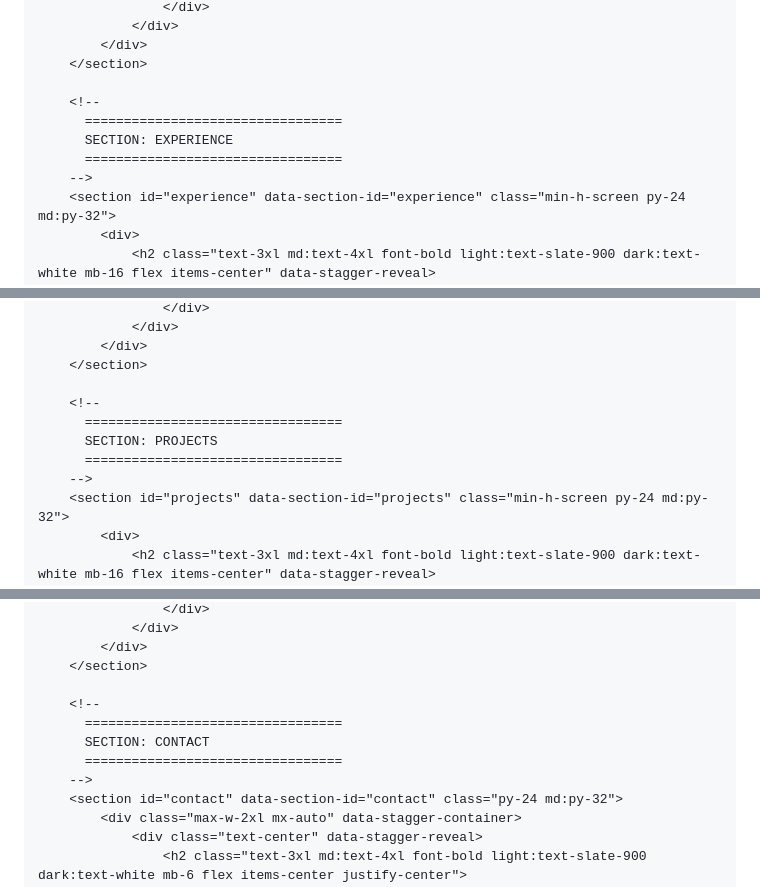
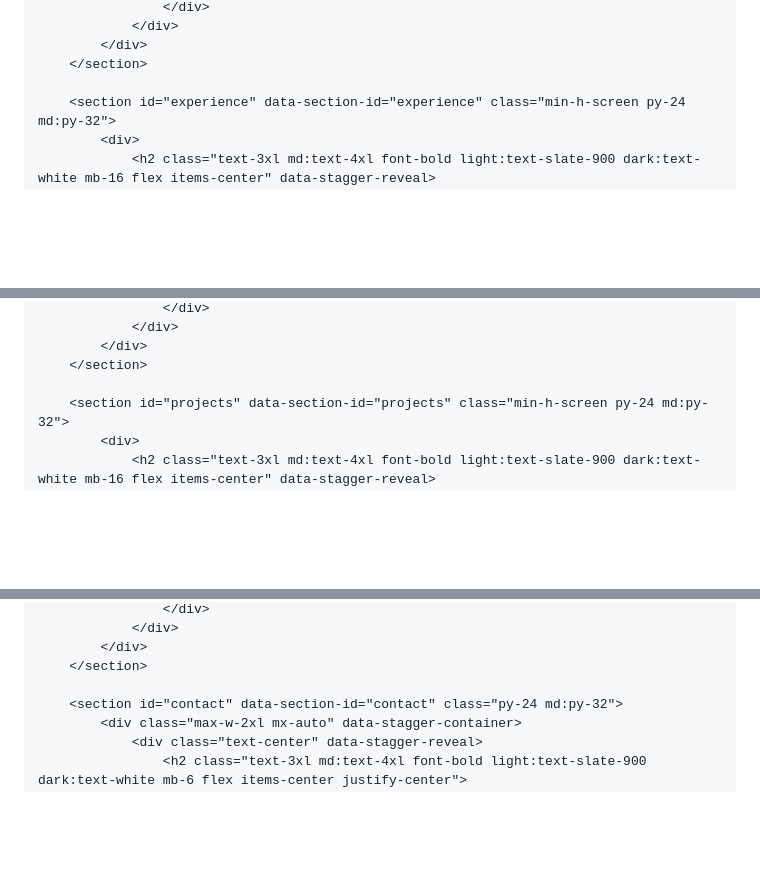
Before and after one commit to alec-borman/alec-borman.github.io, a Markdown page: README.md, 3 parts joined by grey strips. Drawn GitHub-style; blank space fills up the shorter version.

```diff
--- a/README.md
+++ b/README.md
@@ -622,11 +577,6 @@
             </div>
         </section>
 
-        <!--
-          =================================
-          SECTION: EXPERIENCE
-          =================================
-        -->
         <section id="experience" data-section-id="experience" class="min-h-screen py-24 md:py-32">
             <div>
                 <h2 class="text-3xl md:text-4xl font-bold light:text-slate-900 dark:text-white mb-16 flex items-center" data-stagger-reveal>
@@ -674,11 +624,6 @@
             </div>
         </section>
 
-        <!--
-          =================================
-          SECTION: PROJECTS
-          =================================
-        -->
         <section id="projects" data-section-id="projects" class="min-h-screen py-24 md:py-32">
             <div>
                 <h2 class="text-3xl md:text-4xl font-bold light:text-slate-900 dark:text-white mb-16 flex items-center" data-stagger-reveal>
@@ -758,11 +700,6 @@
             </div>
         </section>
 
-        <!--
-          =================================
-          SECTION: CONTACT
-          =================================
-        -->
         <section id="contact" data-section-id="contact" class="py-24 md:py-32">
             <div class="max-w-2xl mx-auto" data-stagger-container>
                 <div class="text-center" data-stagger-reveal>
```
Also changed, not shown: other parts of README.md (+5 -63 lines).
